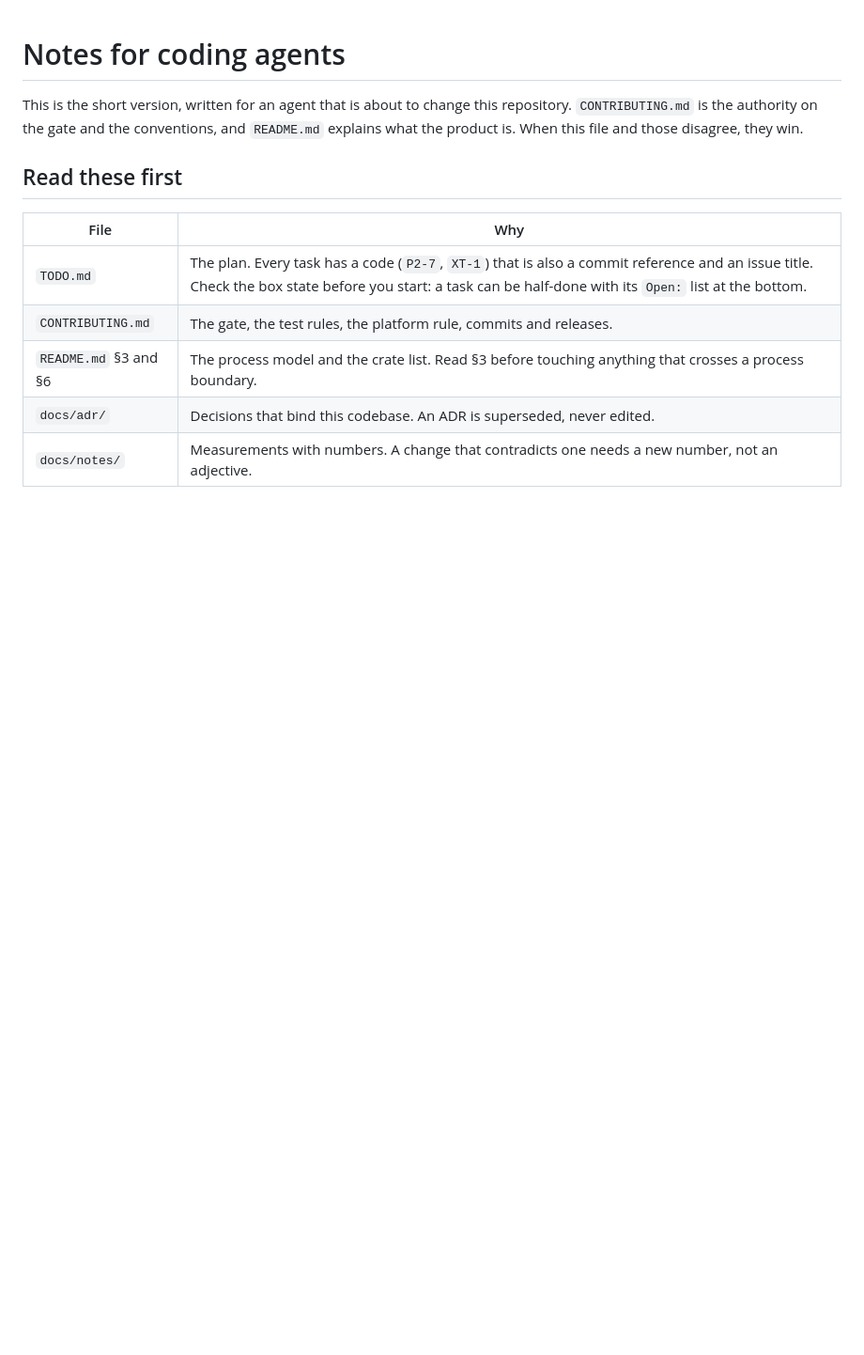
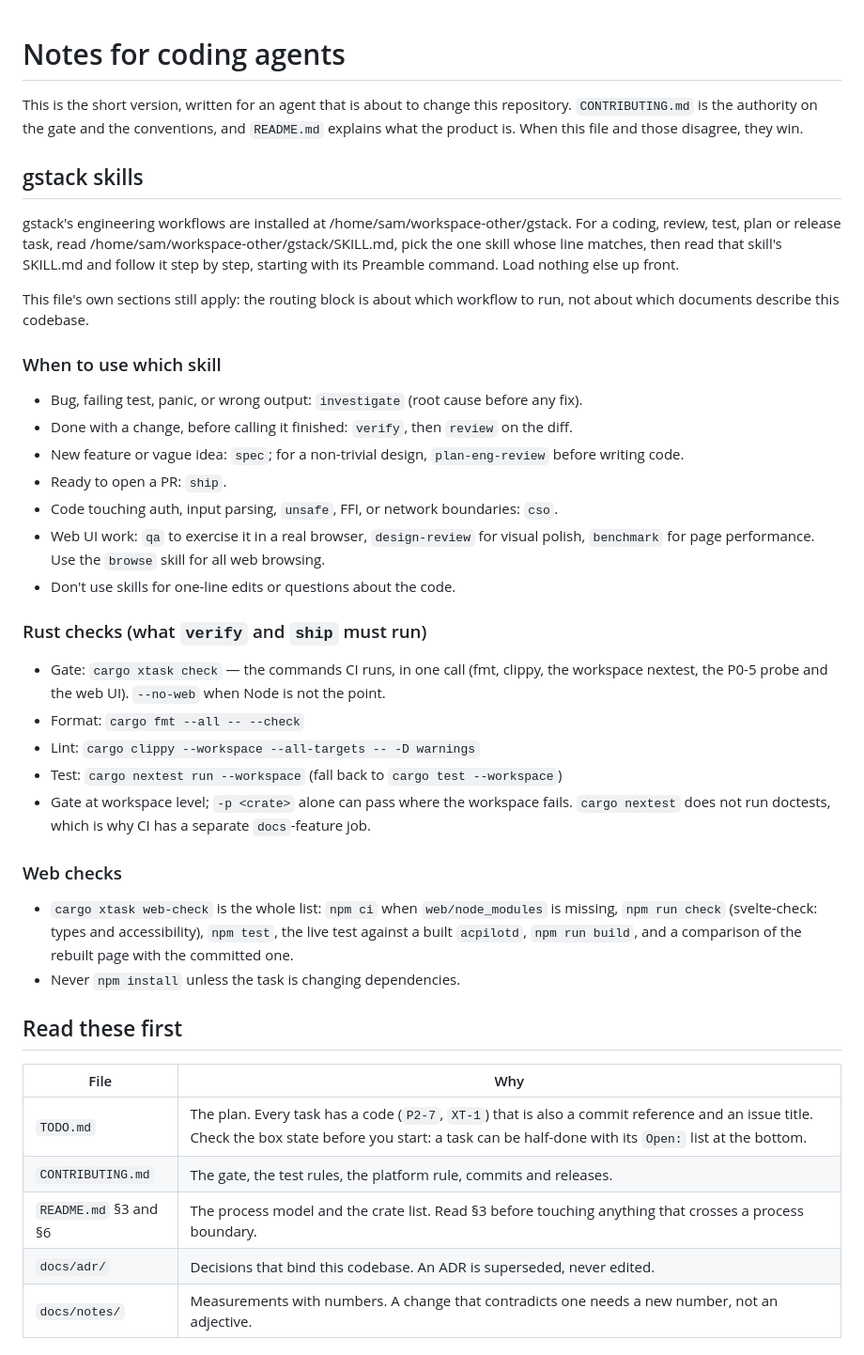
Before and after one commit to skamansam/acpilot, a Markdown page: AGENTS.md, the part around the change. Shown at 94% size. Rendered like a GitHub page; blank space fills up the shorter version.

Commit message:
The agent notes route workflow tasks through gstack, with this repo's commands
A routing block only helps if the checks it names are the ones this repository
actually runs, and gstack's verify and ship steps mention cargo but not which
cargo. The block names `cargo xtask check` and `cargo xtask web-check` as the
gates, under the markers gstack's own tooling can find and replace.

```diff
--- a/AGENTS.md
+++ b/AGENTS.md
@@ -4,6 +4,50 @@ This is the short version, written for an agent that is about to change this
 repository. `CONTRIBUTING.md` is the authority on the gate and the conventions,
 and `README.md` explains what the product is. When this file and those disagree,
 they win.
+
+<!-- gstack:begin harness-routing -->
+## gstack skills
+
+gstack's engineering workflows are installed at /home/sam/workspace-other/gstack.
+For a coding, review, test, plan or release task, read
+/home/sam/workspace-other/gstack/SKILL.md, pick the one skill whose line matches,
+then read that skill's SKILL.md and follow it step by step, starting with its
+Preamble command. Load nothing else up front.
+<!-- gstack:end harness-routing -->
+
+This file's own sections still apply: the routing block is about which workflow
+to run, not about which documents describe this codebase.
+
+### When to use which skill
+
+- Bug, failing test, panic, or wrong output: `investigate` (root cause before any fix).
+- Done with a change, before calling it finished: `verify`, then `review` on the diff.
+- New feature or vague idea: `spec`; for a non-trivial design, `plan-eng-review` before writing code.
+- Ready to open a PR: `ship`.
+- Code touching auth, input parsing, `unsafe`, FFI, or network boundaries: `cso`.
+- Web UI work: `qa` to exercise it in a real browser, `design-review` for visual polish,
+  `benchmark` for page performance. Use the `browse` skill for all web browsing.
+- Don't use skills for one-line edits or questions about the code.
+
+### Rust checks (what `verify` and `ship` must run)
+
+- Gate: `cargo xtask check` — the commands CI runs, in one call (fmt, clippy, the
+  workspace nextest, the P0-5 probe and the web UI). `--no-web` when Node is not
+  the point.
+- Format: `cargo fmt --all -- --check`
+- Lint: `cargo clippy --workspace --all-targets -- -D warnings`
+- Test: `cargo nextest run --workspace` (fall back to `cargo test --workspace`)
+- Gate at workspace level; `-p <crate>` alone can pass where the workspace fails.
+  `cargo nextest` does not run doctests, which is why CI has a separate
+  `docs`-feature job.
+
+### Web checks
+
+- `cargo xtask web-check` is the whole list: `npm ci` when `web/node_modules` is
+  missing, `npm run check` (svelte-check: types and accessibility), `npm test`,
+  the live test against a built `acpilotd`, `npm run build`, and a comparison of
+  the rebuilt page with the committed one.
+- Never `npm install` unless the task is changing dependencies.
 
 ## Read these first
 
```
